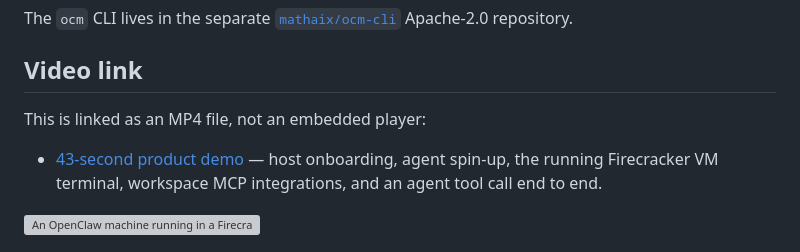
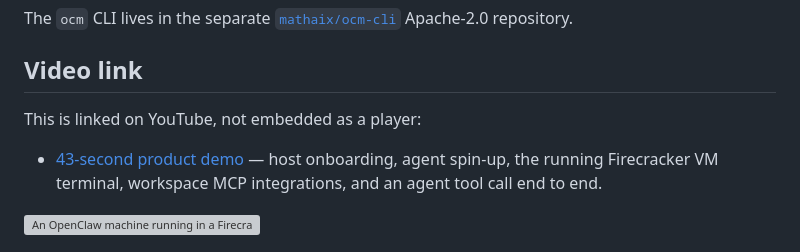
Before and after one commit to mathaix/OpenClawMachines, a Markdown page: README.md, the part around one of its changes. Drawn GitHub-style; grey boxes are pictures that could not be loaded.

Commit message:
docs: link demo video on YouTube

```diff
--- a/README.md
+++ b/README.md
@@ -49,5 +49,5 @@ The `ocm` CLI lives in the separate
 
 ## Video link
 
-This is linked as an MP4 file, not an embedded player:
+This is linked on YouTube, not embedded as a player:
 
```
Also changed, not shown: other parts of README.md (+1 -1 lines).
